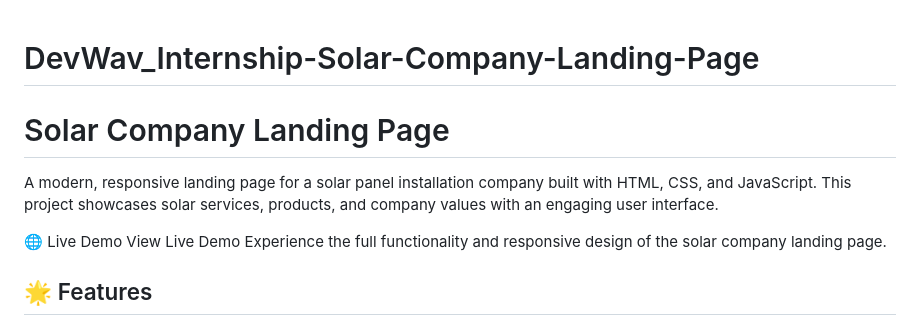
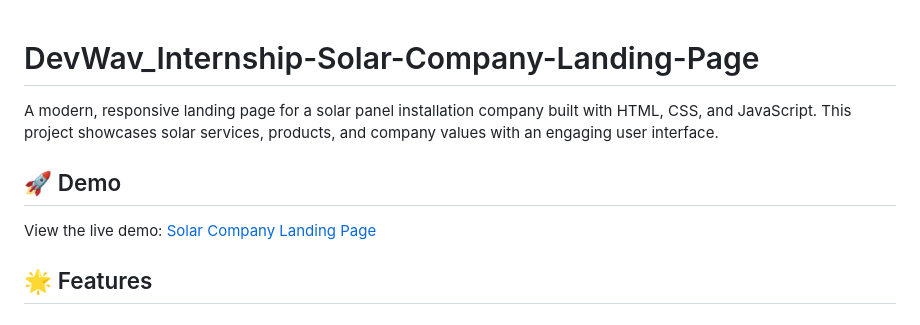
Before and after one commit to ReemAbdelkader/DevWav_Internship-Solar-Company-Landing-Page, a Markdown page: README.md, the part around the change. Rendered like a GitHub page.

```diff
--- a/README.md
+++ b/README.md
@@ -1,12 +1,10 @@
 # DevWav_Internship-Solar-Company-Landing-Page
-
-# Solar Company Landing Page
 
 A modern, responsive landing page for a solar panel installation company built with HTML, CSS, and JavaScript. This project showcases solar services, products, and company values with an engaging user interface.
 
-🌐 Live Demo
-View Live Demo
-Experience the full functionality and responsive design of the solar company landing page.
+## 🚀 Demo
+
+View the live demo: [Solar Company Landing Page](https://reemabdelkader.github.io/DevWav_Internship-Solar-Company-Landing-Page/)
 
 ## 🌟 Features
 
```
